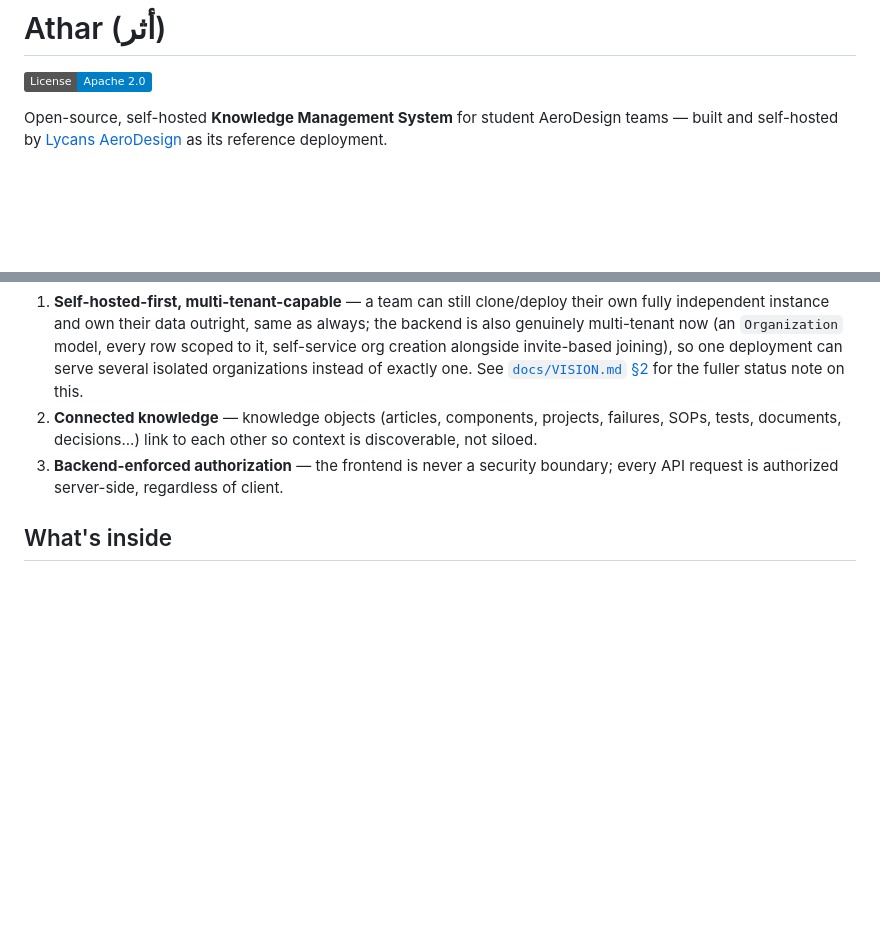
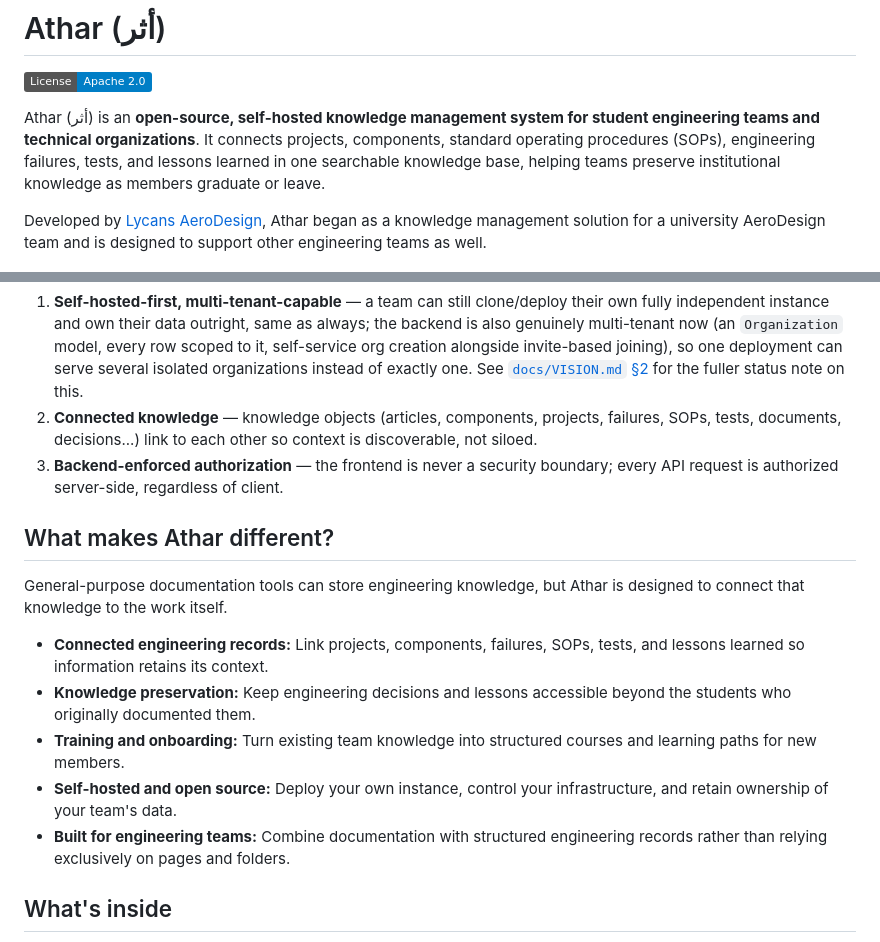
Before and after one commit to Lycans-AeroDesign/Athar, a Markdown page: README.md, 2 parts joined by grey strips. Rendered like a GitHub page; badges without logos; blank space fills up the shorter version.

Commit message:
Enhance README with detailed project description
Expanded the description of Athar to clarify its purpose and target audience, emphasizing its role in connecting engineering knowledge. Added details about its development and potential managed hosting options.

```diff
--- a/README.md
+++ b/README.md
@@ -2,7 +2,9 @@
 
 [![License: Apache 2.0](https://img.shields.io/badge/License-Apache%202.0-blue.svg)](LICENSE)
 
-Open-source, self-hosted **Knowledge Management System** for student AeroDesign teams — built and self-hosted by [Lycans AeroDesign](https://github.com/Lycans-AeroDesign) as its reference deployment.
+Athar (أثر) is an **open-source, self-hosted knowledge management system for student engineering teams and technical organizations**. It connects projects, components, standard operating procedures (SOPs), engineering failures, tests, and lessons learned in one searchable knowledge base, helping teams preserve institutional knowledge as members graduate or leave.
+
+Developed by [Lycans AeroDesign](https://github.com/Lycans-AeroDesign), Athar began as a knowledge management solution for a university AeroDesign team and is designed to support other engineering teams as well.
 
 ![An Athar article: an incident post-mortem with an auto-generated table of contents and a Related Content panel linking the failure record, components, SOPs, tests, project and documents](docs/marketing/screenshots/readme-article.png)
 
@@ -26,6 +28,16 @@ The full product specification (vision, feature areas, roles/permissions, roadma
 1. **Self-hosted-first, multi-tenant-capable** — a team can still clone/deploy their own fully independent instance and own their data outright, same as always; the backend is also genuinely multi-tenant now (an `Organization` model, every row scoped to it, self-service org creation alongside invite-based joining), so one deployment can serve several isolated organizations instead of exactly one. See [`docs/VISION.md` §2](docs/VISION.md#2-open-source-philosophy) for the fuller status note on this.
 2. **Connected knowledge** — knowledge objects (articles, components, projects, failures, SOPs, tests, documents, decisions...) link to each other so context is discoverable, not siloed.
 3. **Backend-enforced authorization** — the frontend is never a security boundary; every API request is authorized server-side, regardless of client.
+
+## What makes Athar different?
+
+General-purpose documentation tools can store engineering knowledge, but Athar is designed to connect that knowledge to the work itself.
+
+- **Connected engineering records:** Link projects, components, failures, SOPs, tests, and lessons learned so information retains its context.
+- **Knowledge preservation:** Keep engineering decisions and lessons accessible beyond the students who originally documented them.
+- **Training and onboarding:** Turn existing team knowledge into structured courses and learning paths for new members.
+- **Self-hosted and open source:** Deploy your own instance, control your infrastructure, and retain ownership of your team's data.
+- **Built for engineering teams:** Combine documentation with structured engineering records rather than relying exclusively on pages and folders.
 
 ## What's inside
 
```
